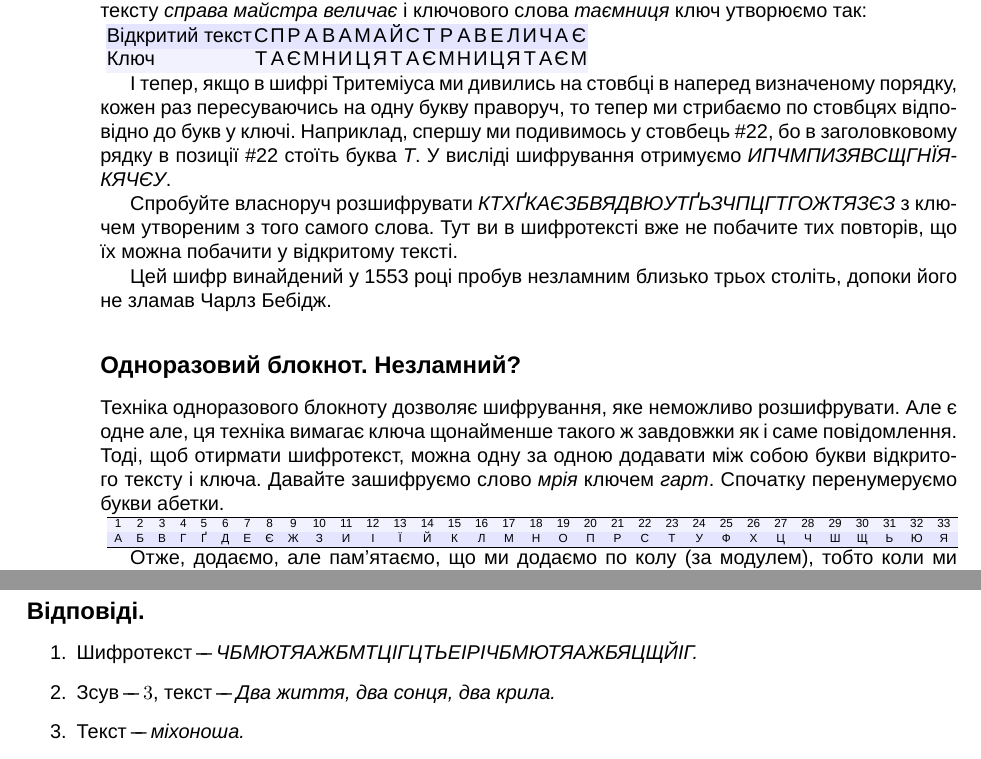
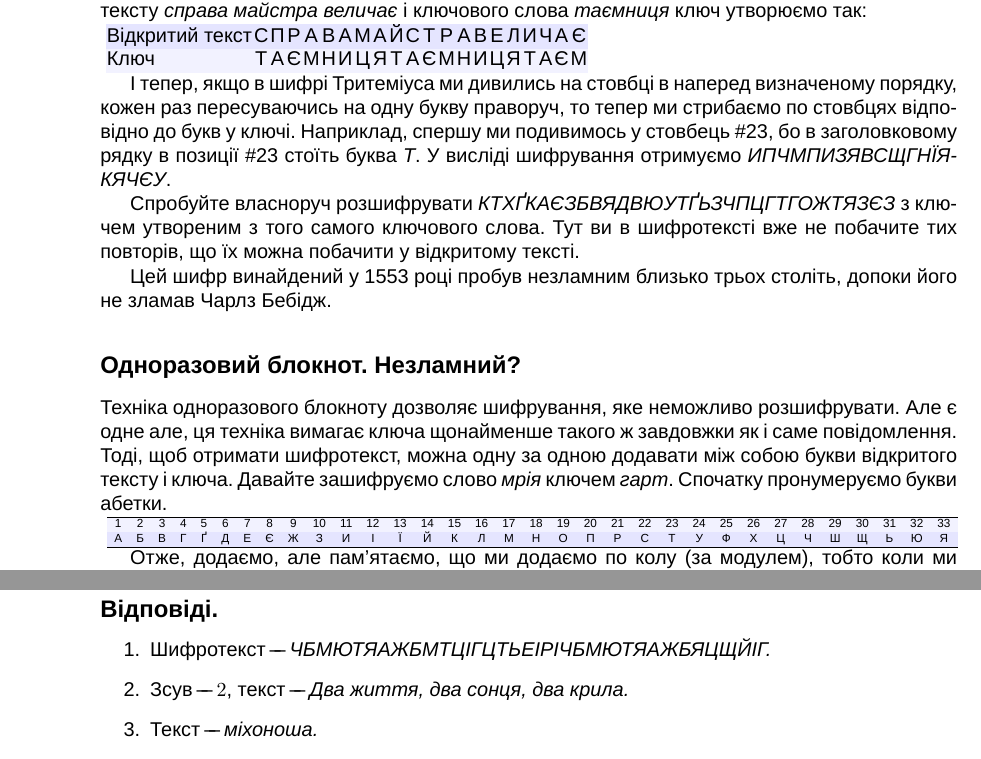
Before and after one commit to Harmyder/Rozumnyky, a LaTeX book (crypto-history/crypto-history.tex): two parts of pages 8 and 9 of 9 before the commit and two parts of pages 8 and 10 of 10 after it, joined at a grey line, cut so that both start at the same text. Compiled offline with LuaLaTeX; a missing font is replaced by an installed copy or a similar font.

Commit message:
Вичитування

```diff
--- a/crypto-history/crypto-history.tex
+++ b/crypto-history/crypto-history.tex
@@ -247,12 +247,12 @@
 І тепер, якщо в шифрі Тритеміуса ми дивились на стовбці в наперед визначеному
 порядку, кожен раз пересуваючись на одну букву праворуч, то тепер ми стрибаємо
 по стовбцях відповідно до букв у ключі. Наприклад, спершу ми подивимось у
-стовбець \#22, бо в заголовковому рядку в позиції \#22 стоїть буква \emph{Т}.
+стовбець \#23, бо в заголовковому рядку в позиції \#23 стоїть буква \emph{Т}.
 У висліді шифрування отримуємо \emph{ИПЧМПИЗЯВСЩГНЇЯКЯЧЄУ}.
 
 Спробуйте власноруч розшифрувати \emph{КТХҐКАЄЗБВЯДВЮУТҐЬЗЧПЦГТГОЖТЯЗЄЗ} з
-ключем утвореним з того самого слова. Тут ви в шифротексті вже не побачите
-тих повторів, що їх можна побачити у відкритому тексті.
+ключем утвореним з того самого ключового слова. Тут ви в шифротексті вже не
+побачите тих повторів, що їх можна побачити у відкритому тексті.
 
 Цей шифр винайдений у 1553 році пробув незламним близько трьох століть, допоки
 його не зламав Чарлз Бебідж.
@@ -261,9 +261,9 @@
 
 Техніка одноразового блокноту дозволяє шифрування, яке неможливо розшифрувати.
 Але є одне але, ця техніка вимагає ключа щонайменше такого ж завдовжки як і саме
-повідомлення. Тоді, щоб отирмати шифротекст, можна одну за одною додавати між
+повідомлення. Тоді, щоб отримати шифротекст, можна одну за одною додавати між
 собою букви відкритого тексту і ключа. Давайте зашифруємо слово \emph{мрія}
-ключем \emph{гарт}. Спочатку перенумеруємо букви абетки.
+ключем \emph{гарт}. Спочатку пронумеруємо букви абетки.
 
 
 \noindent{
@@ -314,9 +315,10 @@
 
+\pagebreak
 \subsection*{Відповіді.}
 
 \begin{enumerate}
 \item Шифротекст "--- \emph{ЧБМЮТЯАЖБМТЦІГЦТЬЕІРІЧБМЮТЯАЖБЯЦЩЙІГ.}
-\item Зсув "--- $3$, текст "--- \emph{Два життя, два сонця, два крила.}
+\item Зсув "--- $2$, текст "--- \emph{Два життя, два сонця, два крила.}
 \item Текст "--- \emph{міхоноша.}
 \item Текст "--- \emph{Хтось у Київ, хтось у Львів, ми – у Кобеляки!}
 \end{enumerate}
```
Also changed, not shown: crypto-history/crypto-history.tex (15 more changed lines).
